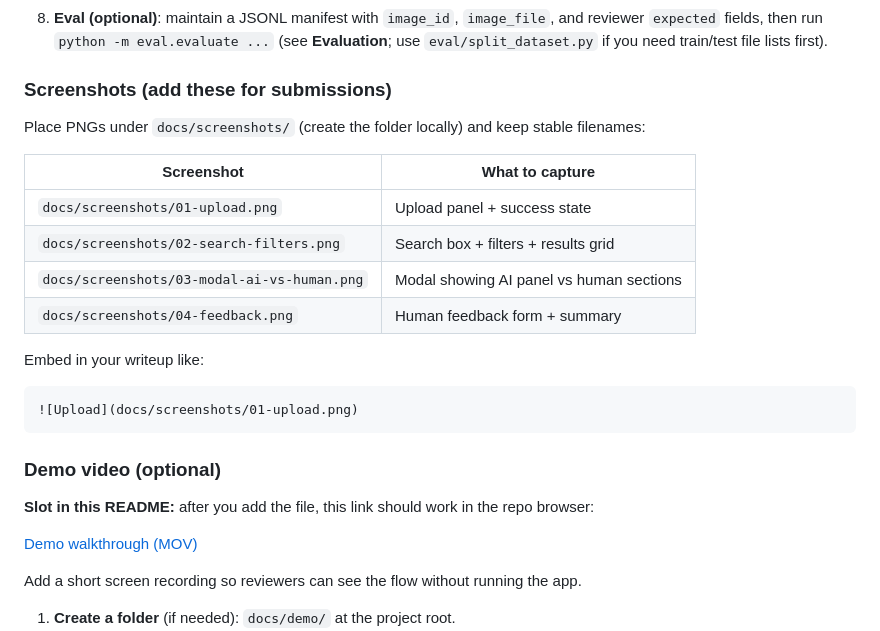
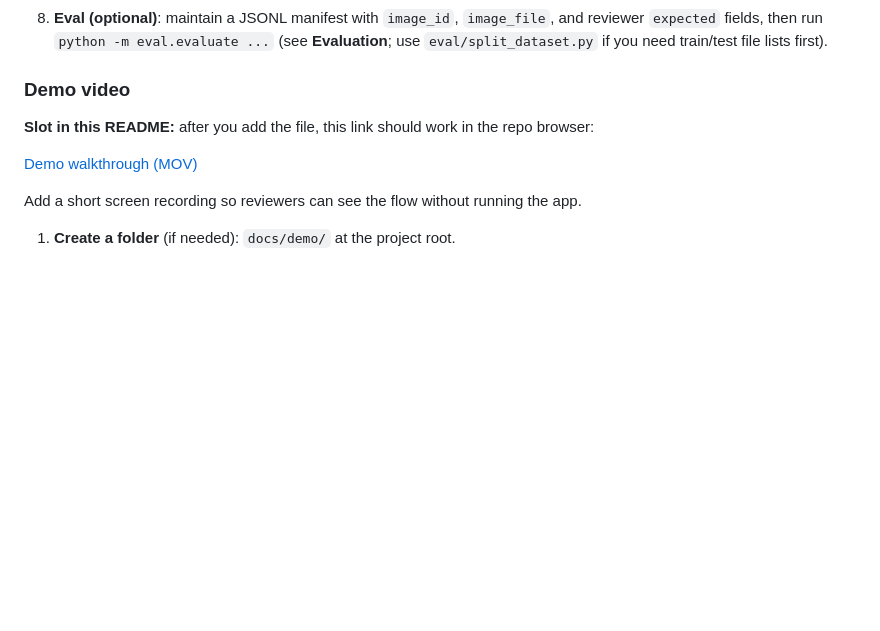
Before and after one commit to huiyun8/fashion-inspiration-app, a Markdown page: README.md, the part around the change. GitHub-like rendering; blank space fills up the shorter version.

````diff
--- a/README.md
+++ b/README.md
@@ -148,24 +148,7 @@ Use this as a reviewer walkthrough:
 7) **Feedback**: submit a rating/comment (optional corrected attributes) → confirm feedback summary updates on the detail fetch.
 8) **Eval (optional)**: maintain a JSONL manifest with `image_id`, `image_file`, and reviewer `expected` fields, then run `python -m eval.evaluate ...` (see **Evaluation**; use `eval/split_dataset.py` if you need train/test file lists first).
 
-### Screenshots (add these for submissions)
-
-Place PNGs under `docs/screenshots/` (create the folder locally) and keep stable filenames:
-
-| Screenshot | What to capture |
-| --- | --- |
-| `docs/screenshots/01-upload.png` | Upload panel + success state |
-| `docs/screenshots/02-search-filters.png` | Search box + filters + results grid |
-| `docs/screenshots/03-modal-ai-vs-human.png` | Modal showing AI panel vs human sections |
-| `docs/screenshots/04-feedback.png` | Human feedback form + summary |
-
-Embed in your writeup like:
-
-```markdown
-![Upload](docs/screenshots/01-upload.png)
-```
-
-### Demo video (optional)
+### Demo video
 
 **Slot in this README:** after you add the file, this link should work in the repo browser:
 
````
